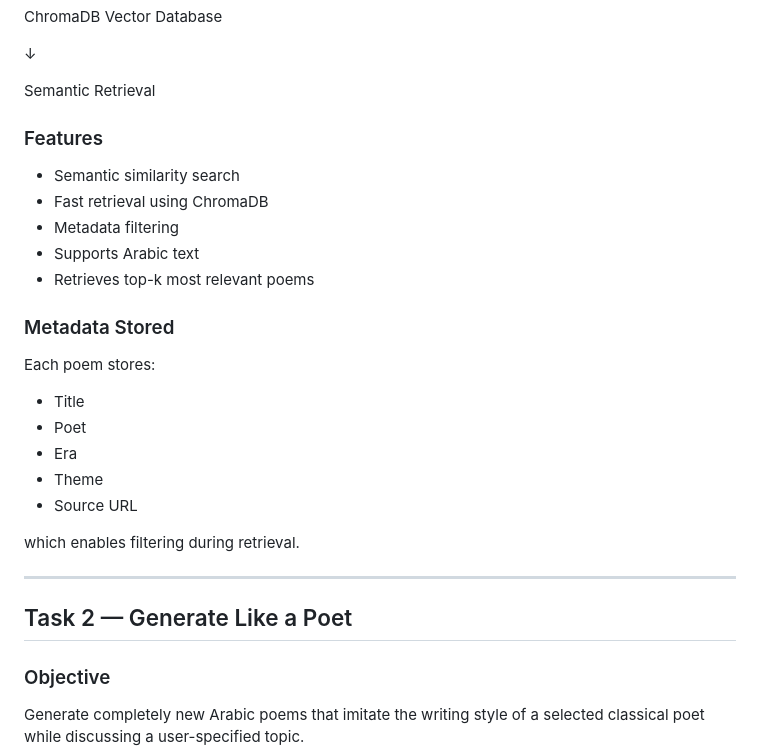
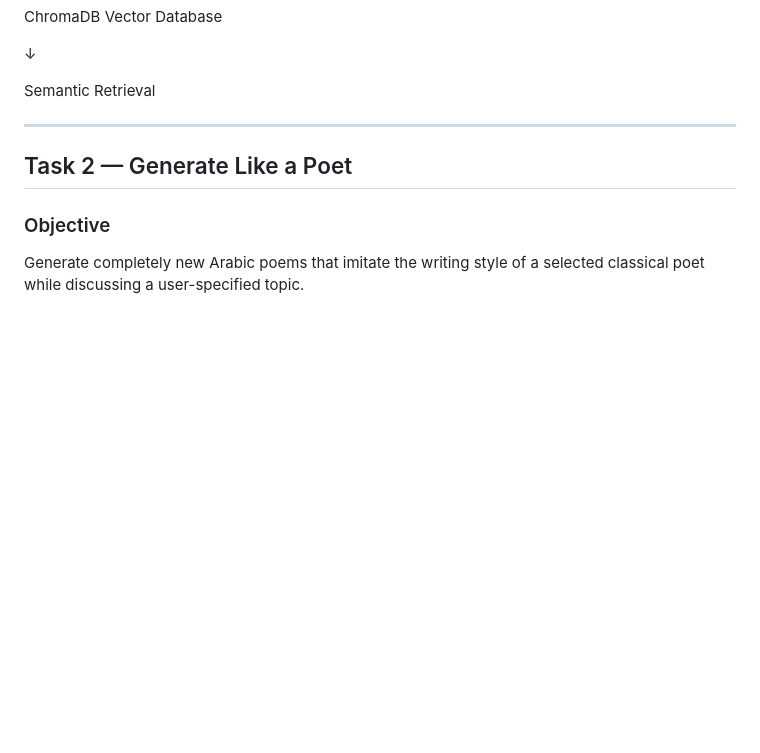
Before and after one commit to najafalsabia/arabic-poetry-ai, a Markdown page: README.md, the part around the change. Drawn GitHub-style; blank space fills up the shorter version.

```diff
--- a/README.md
+++ b/README.md
@@ -46,26 +46,6 @@ ChromaDB Vector Database
 ↓
 
 Semantic Retrieval
-
-### Features
-
-- Semantic similarity search
-- Fast retrieval using ChromaDB
-- Metadata filtering
-- Supports Arabic text
-- Retrieves top-k most relevant poems
-
-### Metadata Stored
-
-Each poem stores:
-
-- Title
-- Poet
-- Era
-- Theme
-- Source URL
-
-which enables filtering during retrieval.
 
 
 ---
```
